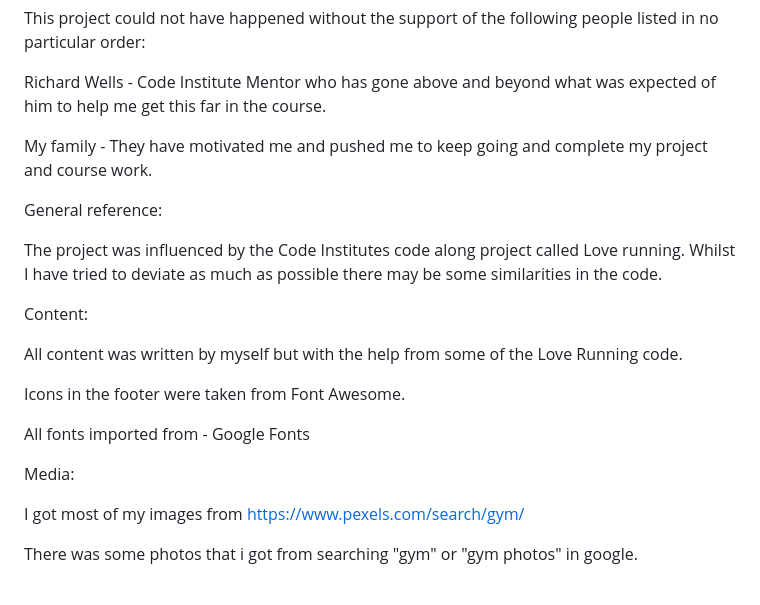
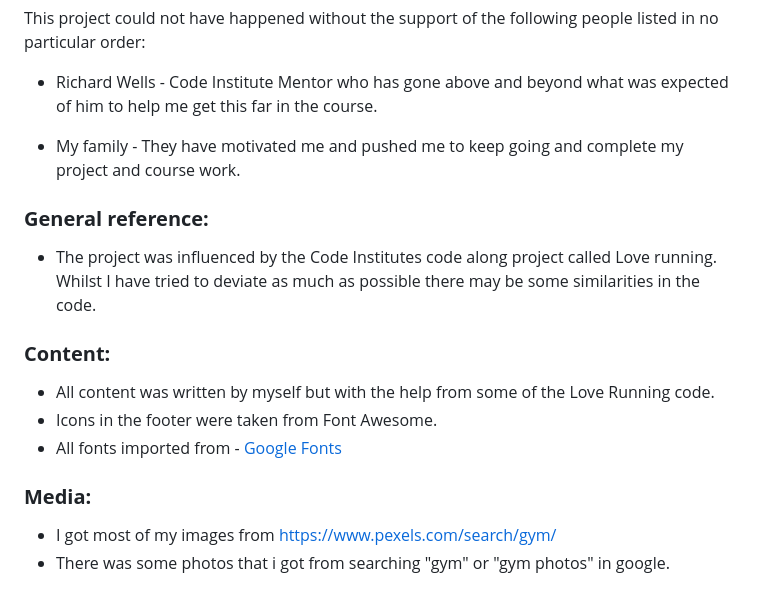
Before and after one commit to ryan-a-davis365/RDFitness, a Markdown page: README.md, the part around the change printed below. Rendered like a GitHub page.

```diff
--- a/README.md
+++ b/README.md
@@ -240,30 +231,24 @@ Honorable mentions
 This project could not have happened without the support of the
 following people listed in no particular order:
 
-Richard Wells - Code Institute Mentor who has gone above and beyond what
+* Richard Wells - Code Institute Mentor who has gone above and beyond what
 was expected of him to help me get this far in the course.
 
-My family - They have motivated me and pushed me to keep going and
+* My family - They have motivated me and pushed me to keep going and
 complete my project and course work.
 
-General reference:
-
-The project was influenced by the Code Institutes code along project
+### **General reference:**
+* The project was influenced by the Code Institutes code along project
 called Love running. Whilst I have tried to deviate as much as possible
 there may be some similarities in the code.
 
-Content:
+### **Content:**
+* All content was written by myself but with the help from some of the
+Love Running code.
+* Icons in the footer were taken from Font Awesome.
+* All fonts imported from - [Google Fonts](https://fonts.google.com/)
 
-All content was written by myself but with the help from some of the
-Love Running code.
-
-Icons in the footer were taken from Font Awesome.
-
-All fonts imported from - Google Fonts
-
-Media:
-
-I got most of my images from <https://www.pexels.com/search/gym/>
-
-There was some photos that i got from searching \"gym\" or \"gym
+### **Media:**
+* I got most of my images from <https://www.pexels.com/search/gym/>
+* There was some photos that i got from searching \"gym\" or \"gym
 photos\" in google.
```
Also changed, not shown: other parts of README.md (+32 -41 lines), assets/images/sign-up-page.png (added), 1 other file.
